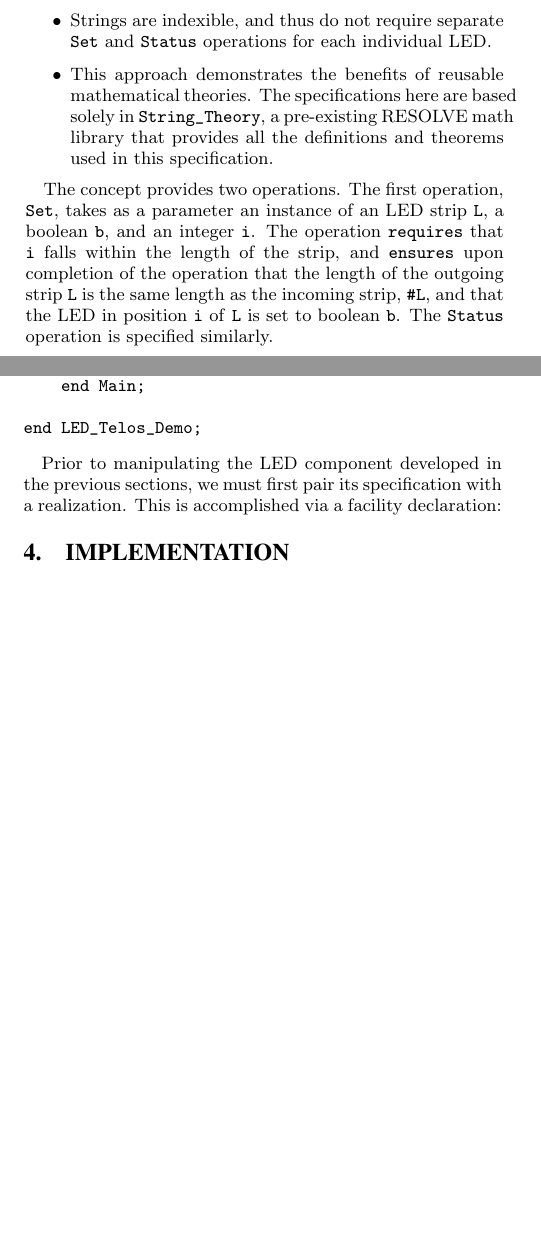
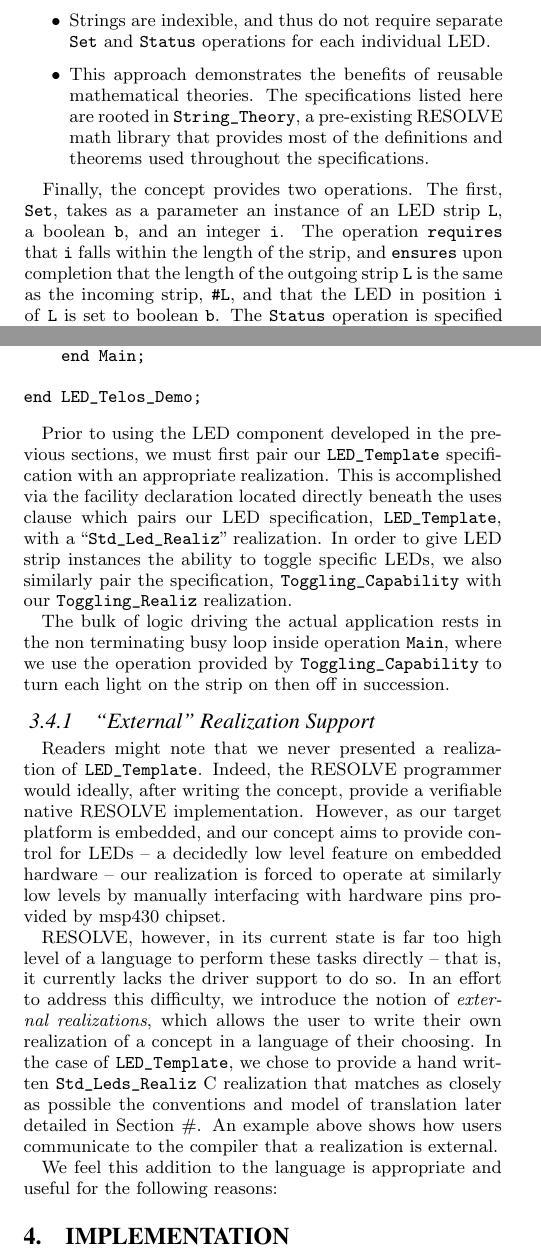
Before and after one commit to takumib/cpsc855-final, a LaTeX paper (tech-project/paper.tex): two parts of the columns of pages 2 and 3 of 6, joined at a grey line, cut so that both start at the same text, the shorter picture padded with empty space. The pictures show the PDF file tech-project/paper.pdf that the author committed with the source.

Commit message:
adding information on our new shiny external syntax. I love the smell of new syntax in the morning

```diff
--- a/tech-project/paper.tex
+++ b/tech-project/paper.tex
@@ -101,18 +101,12 @@ We model our conceptual LED strip using a mathematical string (finite sequence)
 It's worth noting that unlike the \texttt{LED\_Template} presented in \cite{regula:2010} which models an LED as the \textit{cartesian product} of booleans $b_1$, $b_2$, \ldots , $b_4$, the strip model we present here instead uses strings for the following reasons:
 \begin{itemize}
 \item Strings are indexible, and thus do not require separate \texttt{Set} and \texttt{Status} operations for each individual LED.
-\item This approach demonstrates the benefits of reusable mathematical theories. The specifications here are based solely in \texttt{String\_Theory}, a pre-existing RESOLVE math library that provides all the definitions and theorems used in this specification.
+\item This approach demonstrates the benefits of reusable mathematical theories. The specifications listed here are rooted in \texttt{String\_Theory}, a pre-existing RESOLVE math library that provides most of the definitions and theorems used throughout the specifications.
 \end{itemize}
 
-The concept provides two operations. The first operation, \texttt{Set}, takes as a parameter an instance of an LED strip \texttt{L}, a boolean \texttt{b}, and an integer \texttt{i}. The operation \texttt{requires} that \texttt{i} falls within the length of the strip, and \texttt{ensures} upon completion of the operation that the length of the outgoing strip \texttt{L} is the same length as the incoming strip, \texttt{\#L}, and that the LED in position \texttt{i} of \texttt{L} is set to boolean \texttt{b}. The \texttt{Status} operation is specified similarly.
+Finally, the concept provides two operations. The first, \texttt{Set}, takes as a parameter an instance of an LED strip \texttt{L}, a boolean \texttt{b}, and an integer \texttt{i}. The operation \texttt{requires} that \texttt{i} falls within the length of the strip, and \texttt{ensures} upon completion that the length of the outgoing strip \texttt{L} is the same as the incoming strip, \texttt{\#L}, and that the LED in position \texttt{i} of \texttt{L} is set to boolean \texttt{b}. The \texttt{Status} operation is specified similarly.
 
 %Each operation carries with it a pre and post condition in the form of \texttt{requires} and \texttt{ensures} clause, which make explicit what must be true coming into the function, and what must be true after. For instance, the requires clause to \texttt{Status} states that \texttt{i} must fall somewhere within the bounds of the string which models our LED strip, while the \texttt{ensures} clause makes use of a \texttt{String\_Theory} definition, \texttt{Element\_At}, to assert that the boolean returned from \texttt{Status} is indeed the value occupying position \texttt{i} of \texttt{L}. It's important to note that the variables appearing in the \texttt{requires} and \texttt{ensures} clauses are strictly mathematical values. Thus, the \texttt{L} parameter of operation \texttt{Status} is referring to the mathematical value of an \texttt{LED}, as opposed to a programmatic one (typically defined in a realization).
-
-%\subsection{An External LED Realization}
-
-%Armed with a specification, the RESOLVE programmer would now ideally provide a verifiable implementation of \texttt{LEDs\_Template} via a RESOLVE realization. However, as our target platform is embedded, and our concept  aims to provide control for LEDs -- a decidedly low level feature -- our realization is forced to operate at similarly low levels by manually interfacing with hardware pins provided by msp430 chipset. RESOLVE, however in its current state is far too high level of a language to perform these tasks directly -- that is, it currently lacks driver support to do so. To address this difficulty, we introduce language support for \textit{external realizations}, which, in essence, leaves the user free to write their own realization of a concept in whatever language is most convenient. In the case of \texttt{LEDs\_Template}, we provide a hand written \texttt{Telos\_LEDs\_Realiz} C realization that matches as closely as possible the model of translation detailed in Section \#.
-
-%More than givingHaving the freedom to use RESOLVE's specificational capabilities
 
 \subsection{Enhancements}
 
@@ -211,7 +208,26 @@ Facility LED_Telos_Demo;
 end LED_Telos_Demo;
 \end{verbatim}
 
-Prior to manipulating the LED component developed in the previous sections, we must first pair its specification with a realization. This is accomplished via a facility declaration:
+Prior to using the LED component developed in the previous sections, we must first pair our \texttt{LED\_Template} specification with an appropriate realization. This is accomplished via the facility declaration located directly beneath the uses clause which pairs our LED specification, \texttt{LED\_Template}, with a ``\texttt{Std\_Led\_Realiz}" realization. In order to give LED strip instances the ability to toggle specific LEDs, we also similarly pair the specification, \texttt{Toggling\_Capability} with our \texttt{Toggling\_Realiz} realization.
+
+The bulk of logic driving the actual application rests in the non terminating busy loop inside operation \texttt{Main}, where we use the operation provided by \texttt{Toggling\_Capability} to turn each light on the strip on then off in succession.
+
+\subsubsection{``External'' Realization Support}
+\label{ssec:external}
+
+Readers might note that we never presented a realization of \texttt{LED\_Template}. Indeed, the RESOLVE programmer would ideally, after writing the concept, provide a verifiable native RESOLVE implementation. However, as our target platform is embedded, and our concept aims to provide control for LEDs -- a decidedly low level feature on embedded hardware -- our realization is forced to operate at similarly low levels by manually interfacing with hardware pins provided by msp430 chipset.
+
+RESOLVE, however, in its current state is far too high level of a language to perform these tasks directly -- that is, it currently lacks the driver support to do so. In an effort to address this difficulty, we introduce the notion of \textit{external realizations}, which allows the user to write their own realization of a concept in a language of their choosing. In the case of \texttt{LED\_Template}, we chose to provide a hand written \texttt{Std\_Leds\_Realiz} C realization that matches as closely as possible the conventions and model of translation later detailed in Section \#. An example above shows how users communicate to the compiler that a realization is external.
+
+% Applies to base types in resolve as well
+
+% Similar to NesC, the towers of abstraction idea...
+
+We feel this addition to the language is appropriate and useful for the following reasons:
+
+
+
+%More than givingHaving the freedom to use RESOLVE's specificational capabilities
 
 %mention performance stuff in future work section.
 
```
Also changed, not shown: tech-project/sigproc.bib (+7 -0 lines), tech-project/paper.bbl, tech-project/paper.pdf, tech-project/paper.tex (17 more changed lines), 4 other files.
